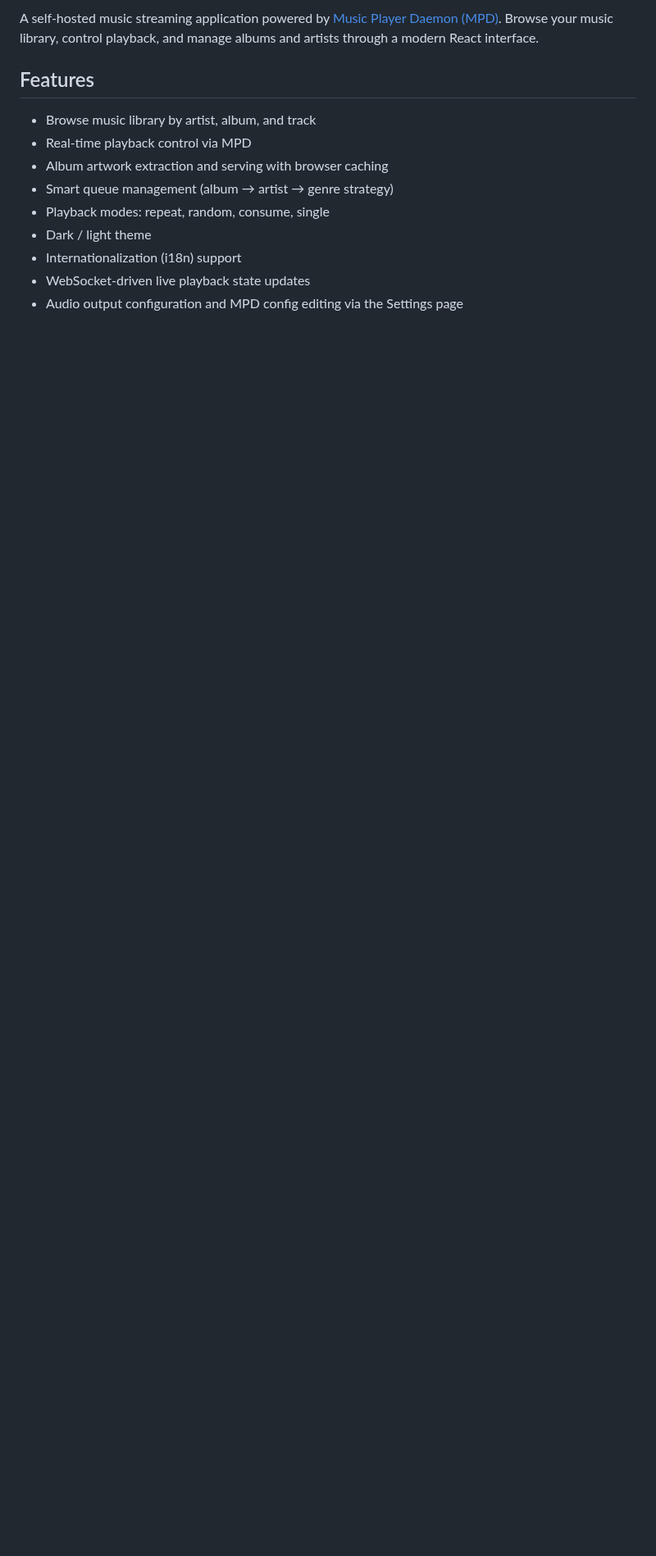
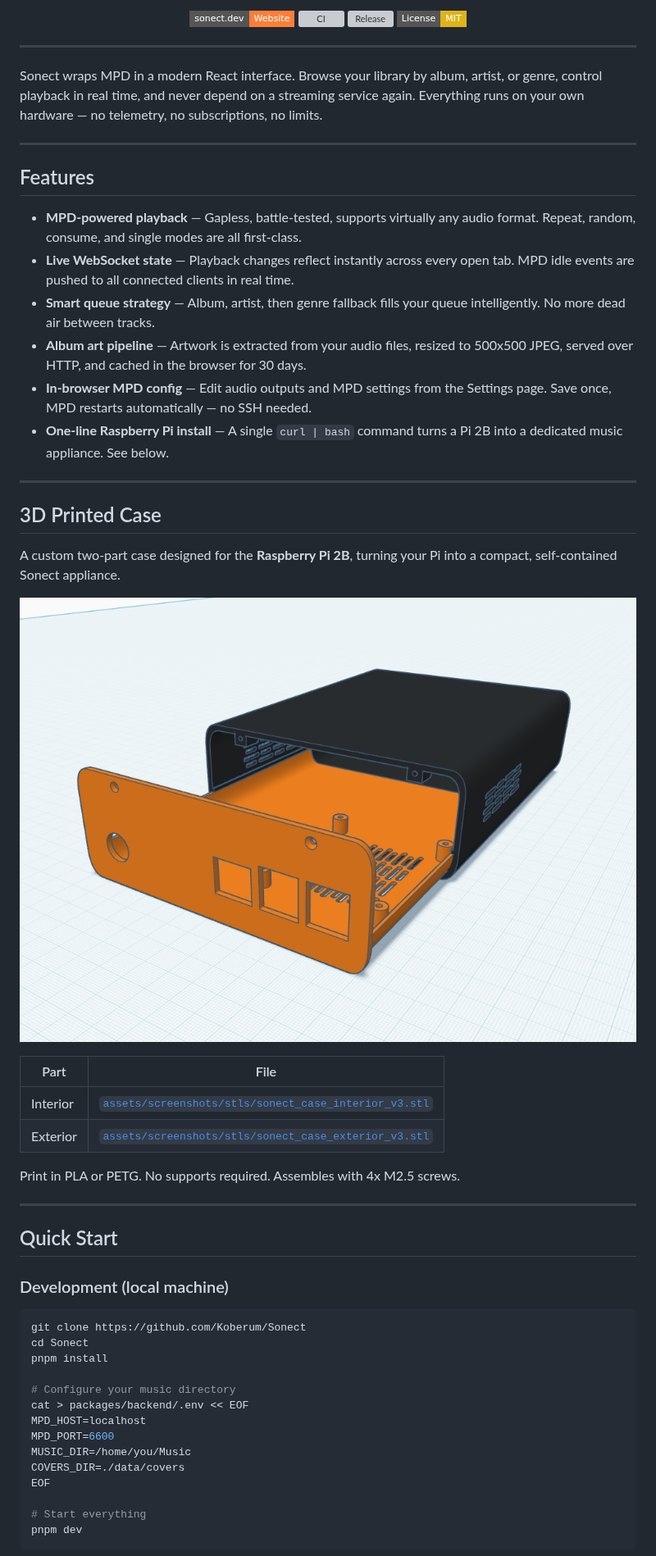
Before and after one commit to Koberum/Sonect, a Markdown page: README.md, the part around one of its changes. Shown at 82% size. Rendered like a GitHub page; pictures changed too: assets/screenshots/case_v1.png (added); badges without logos; blank space fills up the shorter version; grey boxes are pictures that could not be loaded.

Commit message:
chore: adding assets, landing page

````diff
--- a/README.md
+++ b/README.md
@@ -6,14 +12,71 @@
 
-A self-hosted music streaming application powered by [Music Player Daemon (MPD)](https://www.musicpd.org/). Browse your music library, control playback, and manage albums and artists through a modern React interface.
+<p align="center">
+  <a href="https://sonect.dev"><img alt="Website" src="https://img.shields.io/badge/sonect.dev-Website-orange?style=flat-square"></a>
+  <a href="https://github.com/Koberum/Sonect/actions/workflows/ci.yml"><img alt="CI" src="https://github.com/Koberum/Sonect/actions/workflows/ci.yml/badge.svg?style=flat-square"></a>
+  <a href="https://github.com/Koberum/Sonect/actions/workflows/release.yml"><img alt="Release" src="https://github.com/Koberum/Sonect/actions/workflows/release.yml/badge.svg?style=flat-square"></a>
+  <a href="LICENSE"><img alt="License" src="https://img.shields.io/badge/License-MIT-yellow.svg?style=flat-square"></a>
+</p>
+
+---
+
+Sonect wraps MPD in a modern React interface. Browse your library by album,
+artist, or genre, control playback in real time, and never depend on a
+streaming service again. Everything runs on your own hardware — no telemetry,
+no subscriptions, no limits.
+
+---
 
 ## Features
 
-- Browse music library by artist, album, and track
-- Real-time playback control via MPD
-- Album artwork extraction and serving with browser caching
-- Smart queue management (album → artist → genre strategy)
-- Playback modes: repeat, random, consume, single
-- Dark / light theme
-- Internationalization (i18n) support
-- WebSocket-driven live playback state updates
-- Audio output configuration and MPD config editing via the Settings page
+- **MPD-powered playback** — Gapless, battle-tested, supports virtually any
+  audio format. Repeat, random, consume, and single modes are all first-class.
+- **Live WebSocket state** — Playback changes reflect instantly across every
+  open tab. MPD idle events are pushed to all connected clients in real time.
+- **Smart queue strategy** — Album, artist, then genre fallback fills your
+  queue intelligently. No more dead air between tracks.
+- **Album art pipeline** — Artwork is extracted from your audio files, resized
+  to 500x500 JPEG, served over HTTP, and cached in the browser for 30 days.
+- **In-browser MPD config** — Edit audio outputs and MPD settings from the
+  Settings page. Save once, MPD restarts automatically — no SSH needed.
+- **One-line Raspberry Pi install** — A single `curl | bash` command turns a
+  Pi 2B into a dedicated music appliance. See below.
+
+---
+
+## 3D Printed Case
+
+A custom two-part case designed for the **Raspberry Pi 2B**, turning your Pi
+into a compact, self-contained Sonect appliance.
+
+![Sonect 3D case](assets/screenshots/case_v1.png)
+
+| Part     | File                                                                                                         |
+| -------- | ------------------------------------------------------------------------------------------------------------ |
+| Interior | [`assets/screenshots/stls/sonect_case_interior_v3.stl`](assets/screenshots/stls/sonect_case_interior_v3.stl) |
+| Exterior | [`assets/screenshots/stls/sonect_case_exterior_v3.stl`](assets/screenshots/stls/sonect_case_exterior_v3.stl) |
+
+Print in PLA or PETG. No supports required. Assembles with 4x M2.5 screws.
+
+---
+
+## Quick Start
+
+### Development (local machine)
+
+```bash
+git clone https://github.com/Koberum/Sonect
+cd Sonect
+pnpm install
+
+# Configure your music directory
+cat > packages/backend/.env << EOF
+MPD_HOST=localhost
+MPD_PORT=6600
+MUSIC_DIR=/home/you/Music
+COVERS_DIR=./data/covers
+EOF
+
+# Start everything
+pnpm dev
+```
+
````
Also changed, not shown: other parts of README.md (+71 -93 lines), 4 other files.
